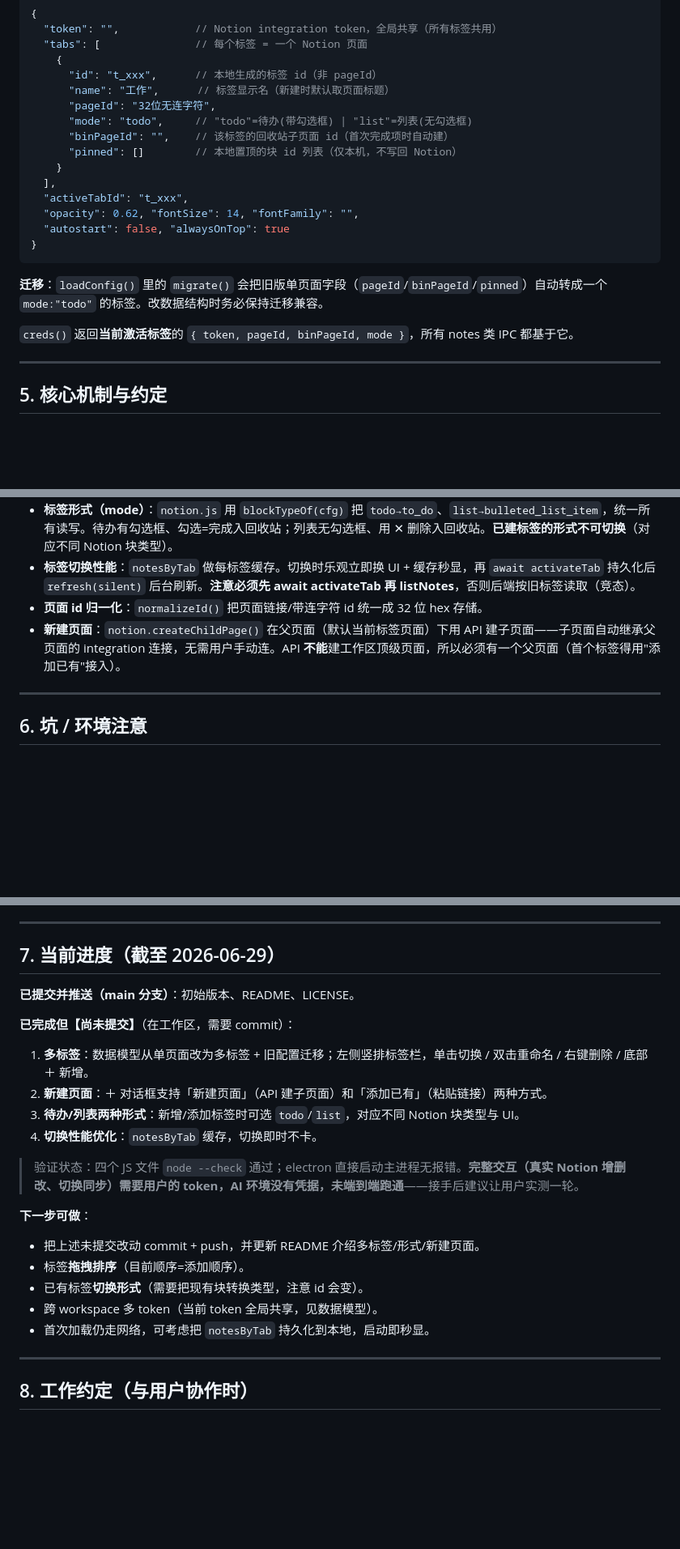
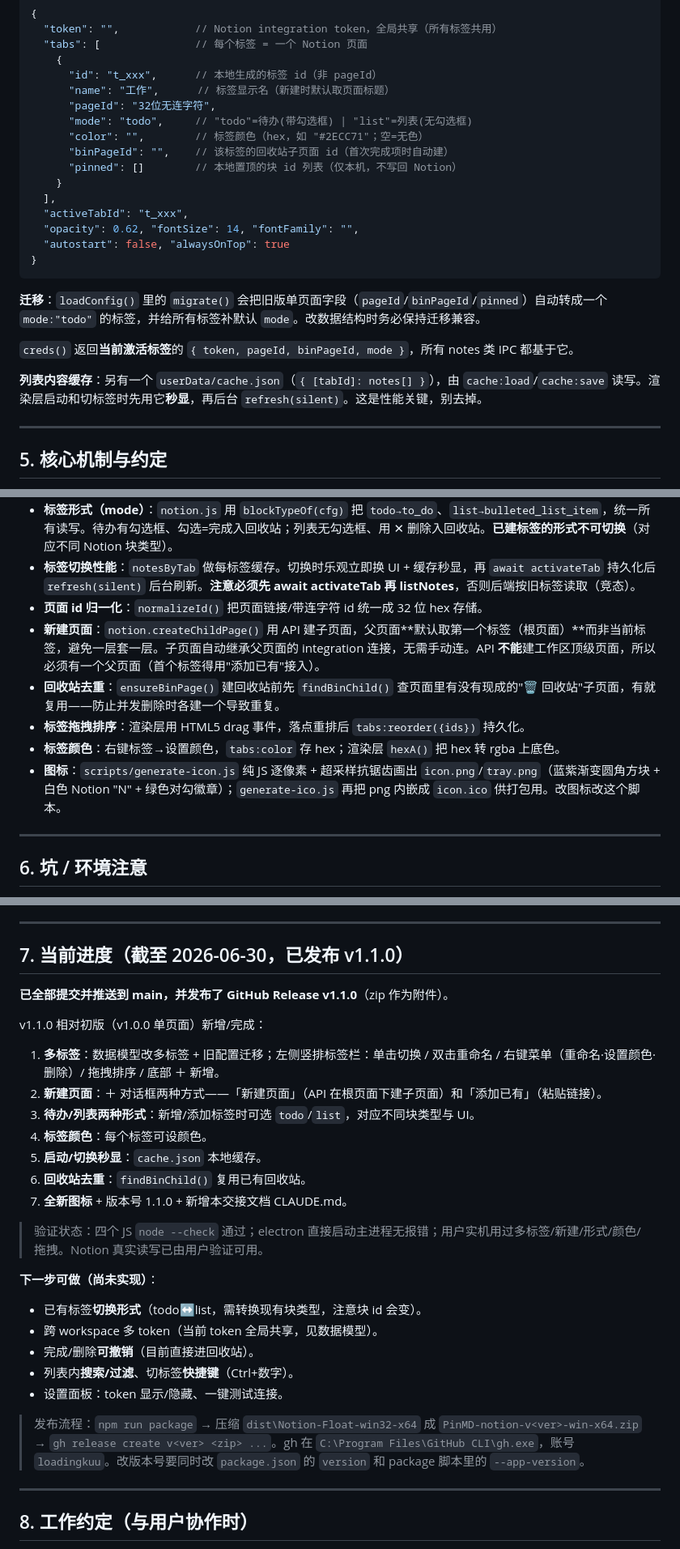
Before and after one commit to loadingkuu/PinMD-notion, a Markdown page: CLAUDE.md, 3 parts joined by grey strips. Shown at 81% size. GitHub-like rendering; blank space fills up the shorter version.

````diff
--- a/CLAUDE.md
+++ b/CLAUDE.md
@@ -63,6 +63,7 @@ assets/         icon.png / tray.png（icon.ico 由脚本生成，已 gitignore
       "name": "工作",      // 标签显示名（新建时默认取页面标题）
       "pageId": "32位无连字符",
       "mode": "todo",     // "todo"=待办(带勾选框) | "list"=列表(无勾选框)
+      "color": "",        // 标签颜色（hex，如 "#2ECC71"；空=无色）
       "binPageId": "",    // 该标签的回收站子页面 id（首次完成项时自动建）
       "pinned": []        // 本地置顶的块 id 列表（仅本机，不写回 Notion）
     }
@@ -73,9 +74,11 @@ assets/         icon.png / tray.png（icon.ico 由脚本生成，已 gitignore
 }
 ```
 
-**迁移**：`loadConfig()` 里的 `migrate()` 会把旧版单页面字段（`pageId`/`binPageId`/`pinned`）自动转成一个 `mode:"todo"` 的标签。改数据结构时务必保持迁移兼容。
+**迁移**：`loadConfig()` 里的 `migrate()` 会把旧版单页面字段（`pageId`/`binPageId`/`pinned`）自动转成一个 `mode:"todo"` 的标签，并给所有标签补默认 `mode`。改数据结构时务必保持迁移兼容。
 
 `creds()` 返回**当前激活标签**的 `{ token, pageId, binPageId, mode }`，所有 notes 类 IPC 都基于它。
+
+**列表内容缓存**：另有一个 `userData/cache.json`（`{ [tabId]: notes[] }`），由 `cache:load`/`cache:save` 读写。渲染层启动和切标签时先用它**秒显**，再后台 `refresh(silent)`。这是性能关键，别去掉。
 
 ---
 
@@ -87,7 +90,11 @@ assets/         icon.png / tray.png（icon.ico 由脚本生成，已 gitignore
 - **标签形式（mode）**：`notion.js` 用 `blockTypeOf(cfg)` 把 `todo→to_do`、`list→bulleted_list_item`，统一所有读写。待办有勾选框、勾选=完成入回收站；列表无勾选框、用 ✕ 删除入回收站。**已建标签的形式不可切换**（对应不同 Notion 块类型）。
 - **标签切换性能**：`notesByTab` 做每标签缓存。切换时乐观立即换 UI + 缓存秒显，再 `await activateTab` 持久化后 `refresh(silent)` 后台刷新。**注意必须先 await activateTab 再 listNotes**，否则后端按旧标签读取（竞态）。
 - **页面 id 归一化**：`normalizeId()` 把页面链接/带连字符 id 统一成 32 位 hex 存储。
-- **新建页面**：`notion.createChildPage()` 在父页面（默认当前标签页面）下用 API 建子页面——子页面自动继承父页面的 integration 连接，无需用户手动连。API **不能**建工作区顶级页面，所以必须有一个父页面（首个标签得用"添加已有"接入）。
+- **新建页面**：`notion.createChildPage()` 用 API 建子页面，父页面**默认取第一个标签（根页面）**而非当前标签，避免一层套一层。子页面自动继承父页面的 integration 连接，无需手动连。API **不能**建工作区顶级页面，所以必须有一个父页面（首个标签得用"添加已有"接入）。
+- **回收站去重**：`ensureBinPage()` 建回收站前先 `findBinChild()` 查页面里有没有现成的"🗑 回收站"子页面，有就复用——防止并发删除时各建一个导致重复。
+- **标签拖拽排序**：渲染层用 HTML5 drag 事件，落点重排后 `tabs:reorder({ids})` 持久化。
+- **标签颜色**：右键标签→设置颜色，`tabs:color` 存 hex；渲染层 `hexA()` 把 hex 转 rgba 上底色。
+- **图标**：`scripts/generate-icon.js` 纯 JS 逐像素 + 超采样抗锯齿画出 `icon.png`/`tray.png`（蓝紫渐变圆角方块 + 白色 Notion "N" + 绿色对勾徽章）；`generate-ico.js` 再把 png 内嵌成 `icon.ico` 供打包用。改图标改这个脚本。
 
 ---
 
@@ -101,24 +108,29 @@ assets/         icon.png / tray.png（icon.ico 由脚本生成，已 gitignore
 
 ---
 
-## 7. 当前进度（截至 2026-06-29）
+## 7. 当前进度（截至 2026-06-30，已发布 v1.1.0）
 
-**已提交并推送（main 分支）**：初始版本、README、LICENSE。
+**已全部提交并推送到 main，并发布了 GitHub Release v1.1.0**（zip 作为附件）。
 
-**已完成但【尚未提交】**（在工作区，需要 commit）：
-1. **多标签**：数据模型从单页面改为多标签 + 旧配置迁移；左侧竖排标签栏，单击切换 / 双击重命名 / 右键删除 / 底部 ＋ 新增。
-2. **新建页面**：＋ 对话框支持「新建页面」（API 建子页面）和「添加已有」（粘贴链接）两种方式。
-3. **待办/列表两种形式**：新增/添加标签时可选 `todo`/`list`，对应不同 Notion 块类型与 UI。
-4. **切换性能优化**：`notesByTab` 缓存，切换即时不卡。
+v1.1.0 相对初版（v1.0.0 单页面）新增/完成：
+1. **多标签**：数据模型改多标签 + 旧配置迁移；左侧竖排标签栏：单击切换 / 双击重命名 / 右键菜单（重命名·设置颜色·删除）/ 拖拽排序 / 底部 ＋ 新增。
+2. **新建页面**：＋ 对话框两种方式——「新建页面」（API 在根页面下建子页面）和「添加已有」（粘贴链接）。
+3. **待办/列表两种形式**：新增/添加标签时可选 `todo`/`list`，对应不同块类型与 UI。
+4. **标签颜色**：每个标签可设颜色。
+5. **启动/切换秒显**：`cache.json` 本地缓存。
+6. **回收站去重**：`findBinChild()` 复用已有回收站。
+7. **全新图标** + 版本号 1.1.0 + 新增本交接文档 CLAUDE.md。
 
-> 验证状态：四个 JS 文件 `node --check` 通过；electron 直接启动主进程无报错。**完整交互（真实 Notion 增删改、切换同步）需要用户的 token，AI 环境没有凭据，未端到端跑通**——接手后建议让用户实测一轮。
+> 验证状态：四个 JS `node --check` 通过；electron 直接启动主进程无报错；用户实机用过多标签/新建/形式/颜色/拖拽。Notion 真实读写已由用户验证可用。
 
-**下一步可做**：
-- 把上述未提交改动 commit + push，并更新 README 介绍多标签/形式/新建页面。
-- 标签**拖拽排序**（目前顺序=添加顺序）。
-- 已有标签**切换形式**（需要把现有块转换类型，注意 id 会变）。
+**下一步可做（尚未实现）**：
+- 已有标签**切换形式**（todo↔list，需转换现有块类型，注意块 id 会变）。
 - 跨 workspace 多 token（当前 token 全局共享，见数据模型）。
-- 首次加载仍走网络，可考虑把 `notesByTab` 持久化到本地，启动即秒显。
+- 完成/删除**可撤销**（目前直接进回收站）。
+- 列表内**搜索/过滤**、切标签**快捷键**（Ctrl+数字）。
+- 设置面板：token 显示/隐藏、一键测试连接。
+
+> 发布流程：`npm run package` → 压缩 `dist\Notion-Float-win32-x64` 成 `PinMD-notion-v<ver>-win-x64.zip` → `gh release create v<ver> <zip> ...`。gh 在 `C:\Program Files\GitHub CLI\gh.exe`，账号 `loadingkuu`。改版本号要同时改 `package.json` 的 `version` 和 package 脚本里的 `--app-version`。
 
 ---
 
````
Also changed, not shown: README.md (+15 -8 lines).
